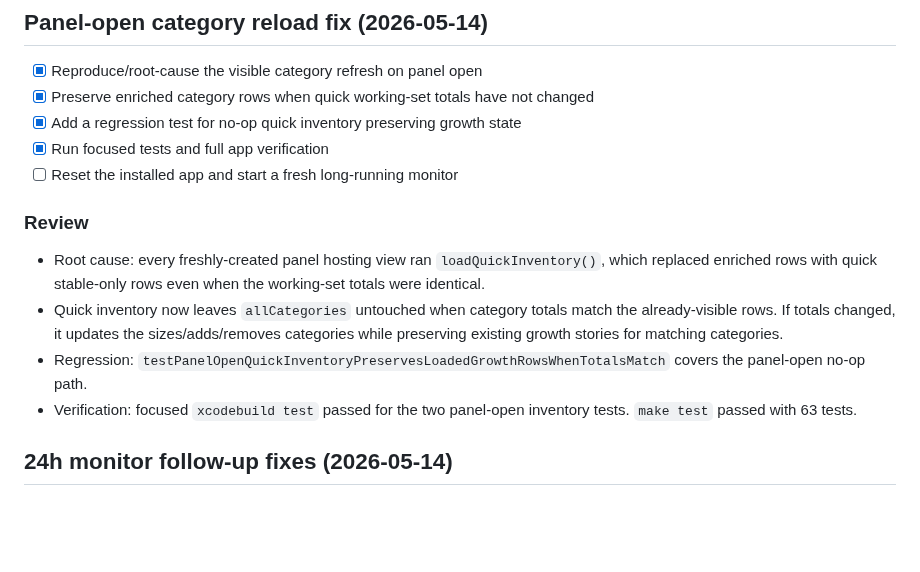
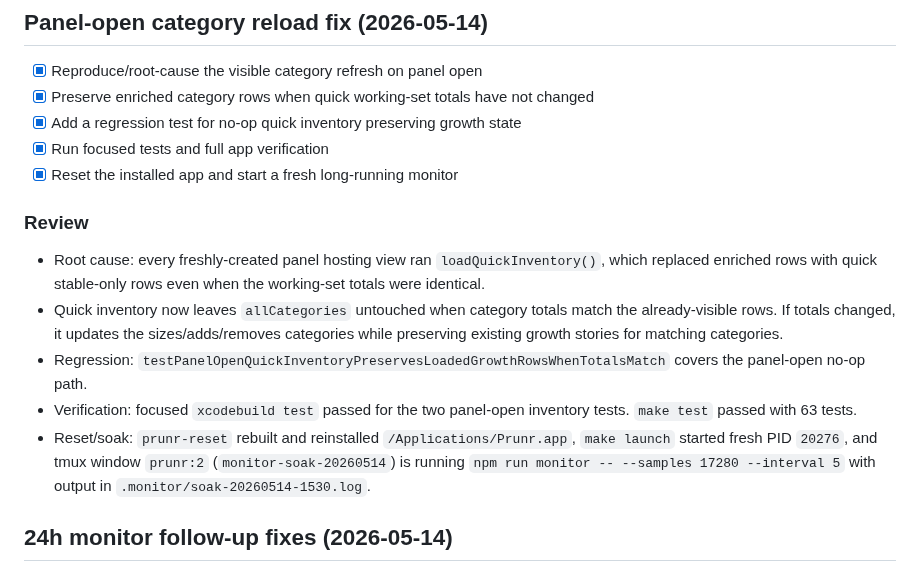
Before and after one commit to merlinkraemer/prunr, a Markdown page: docs/todo.md, the part around the change. GitHub-like rendering; blank space fills up the shorter version.

Commit message:
docs: record panel soak setup

```diff
--- a/docs/todo.md
+++ b/docs/todo.md
@@ -6,7 +6,7 @@
 - [x] Preserve enriched category rows when quick working-set totals have not changed
 - [x] Add a regression test for no-op quick inventory preserving growth state
 - [x] Run focused tests and full app verification
-- [ ] Reset the installed app and start a fresh long-running monitor
+- [x] Reset the installed app and start a fresh long-running monitor
 
 ### Review
 
@@ -14,6 +14,7 @@
 - Quick inventory now leaves `allCategories` untouched when category totals match the already-visible rows. If totals changed, it updates the sizes/adds/removes categories while preserving existing growth stories for matching categories.
 - Regression: `testPanelOpenQuickInventoryPreservesLoadedGrowthRowsWhenTotalsMatch` covers the panel-open no-op path.
 - Verification: focused `xcodebuild test` passed for the two panel-open inventory tests. `make test` passed with 63 tests.
+- Reset/soak: `prunr-reset` rebuilt and reinstalled `/Applications/Prunr.app`, `make launch` started fresh PID `20276`, and tmux window `prunr:2` (`monitor-soak-20260514`) is running `npm run monitor -- --samples 17280 --interval 5` with output in `.monitor/soak-20260514-1530.log`.
 
 ## 24h monitor follow-up fixes (2026-05-14)
 
```
Also changed, not shown: docs/lessons.md (+1 -0 lines).
